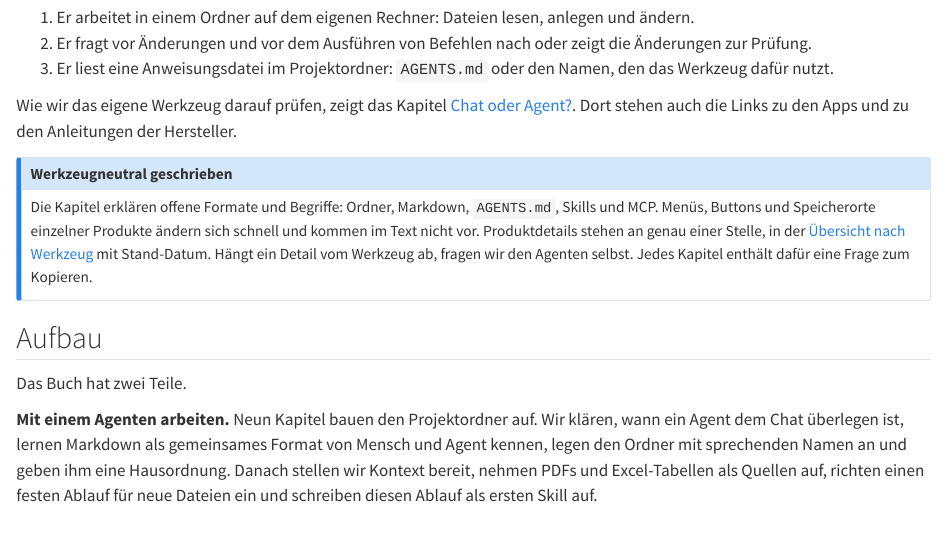
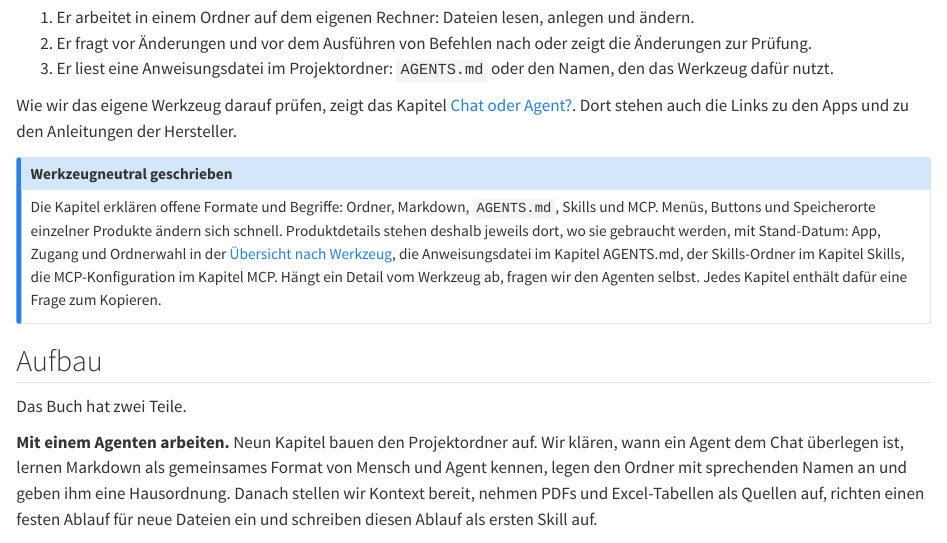
Before and after one commit to kirenz/agent-arbeitsumgebung, a Quarto document (index.qmd): the page in a window 1100 px wide, from 1490 px down. Rendered offline with R 4.5, knitr and Pandoc in place of Quarto, with nearby package versions.

Commit message:
Startseite: Verweis auf Übersicht nach Werkzeug angepasst
Co-Authored-By: Claude Opus 5.5 <noreply@anthropic.com>

```diff
--- a/index.qmd
+++ b/index.qmd
@@ -42,7 +42,7 @@ Das Buch schreibt kein Werkzeug vor. Es setzt einen installierten Agenten voraus
 Wie wir das eigene Werkzeug darauf prüfen, zeigt das Kapitel [Chat oder Agent?](agent-arbeitsumgebung/chat-oder-agent.qmd). Dort stehen auch die Links zu den Apps und zu den Anleitungen der Hersteller.
 
 ::: {.callout-note title="Werkzeugneutral geschrieben"}
-Die Kapitel erklären offene Formate und Begriffe: Ordner, Markdown, `AGENTS.md`, Skills und MCP. Menüs, Buttons und Speicherorte einzelner Produkte ändern sich schnell und kommen im Text nicht vor. Produktdetails stehen an genau einer Stelle, in der [Übersicht nach Werkzeug](agent-arbeitsumgebung/chat-oder-agent.qmd#uebersicht-nach-werkzeug) mit Stand-Datum. Hängt ein Detail vom Werkzeug ab, fragen wir den Agenten selbst. Jedes Kapitel enthält dafür eine Frage zum Kopieren.
+Die Kapitel erklären offene Formate und Begriffe: Ordner, Markdown, `AGENTS.md`, Skills und MCP. Menüs, Buttons und Speicherorte einzelner Produkte ändern sich schnell. Produktdetails stehen deshalb jeweils dort, wo sie gebraucht werden, mit Stand-Datum: App, Zugang und Ordnerwahl in der [Übersicht nach Werkzeug](agent-arbeitsumgebung/chat-oder-agent.qmd#uebersicht-nach-werkzeug), die Anweisungsdatei im Kapitel AGENTS.md, der Skills-Ordner im Kapitel Skills, die MCP-Konfiguration im Kapitel MCP. Hängt ein Detail vom Werkzeug ab, fragen wir den Agenten selbst. Jedes Kapitel enthält dafür eine Frage zum Kopieren.
 :::
 
 ## Aufbau
```
